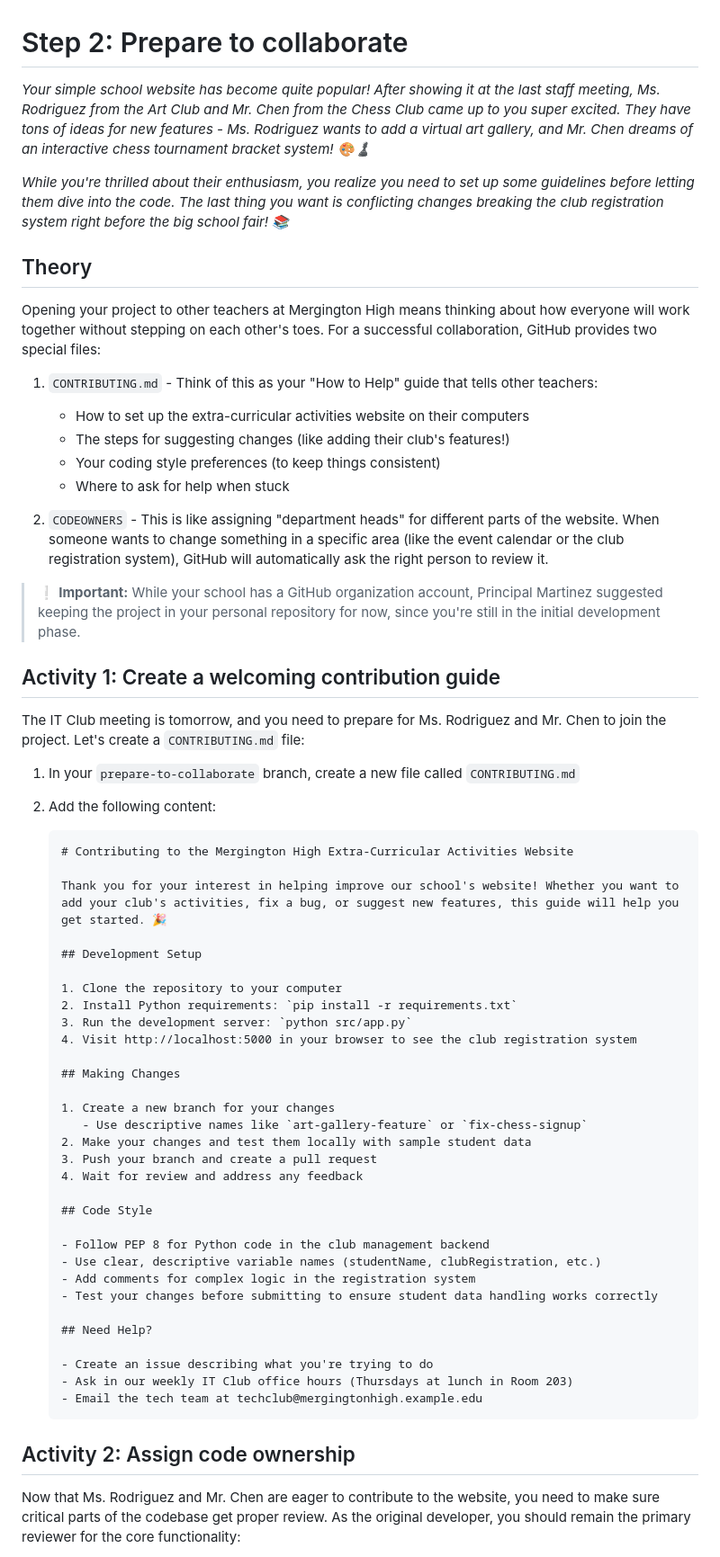
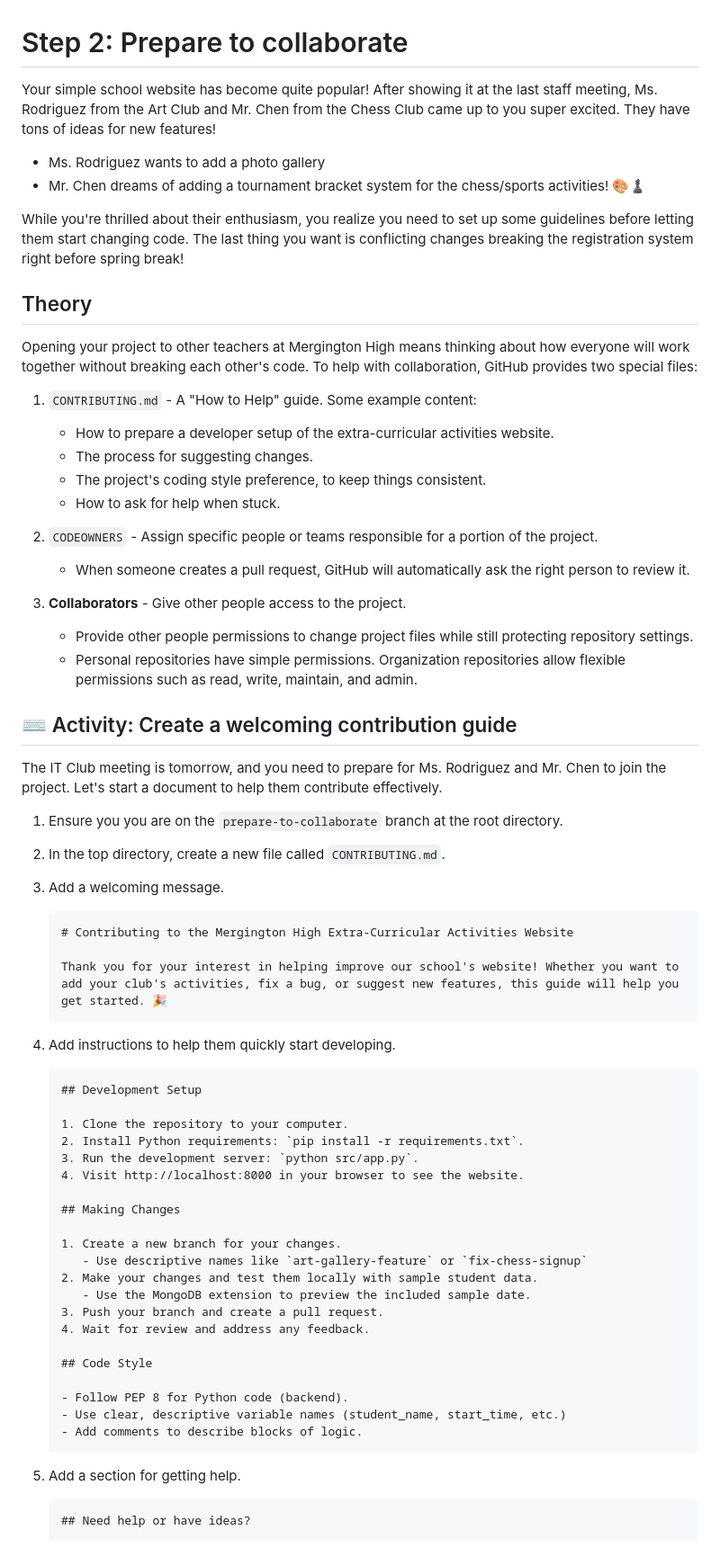
Before and after one commit to skills/introduction-to-repository-management, a Markdown page: .github/steps/2-prepare-to-collaborate.md, the part around the change printed below. Shown: that part at 90% size. Rendered like a GitHub page.

Commit message:
chore: Validate content in step 2

````diff
--- a/.github/steps/2-prepare-to-collaborate.md
+++ b/.github/steps/2-prepare-to-collaborate.md
@@ -1,66 +1,76 @@
 # Step 2: Prepare to collaborate
 
-_Your simple school website has become quite popular! After showing it at the last staff meeting, Ms. Rodriguez from the Art Club and Mr. Chen from the Chess Club came up to you super excited. They have tons of ideas for new features - Ms. Rodriguez wants to add a virtual art gallery, and Mr. Chen dreams of an interactive chess tournament bracket system! 🎨♟️_
+Your simple school website has become quite popular! After showing it at the last staff meeting, Ms. Rodriguez from the Art Club and Mr. Chen from the Chess Club came up to you super excited. They have tons of ideas for new features!
 
-_While you're thrilled about their enthusiasm, you realize you need to set up some guidelines before letting them dive into the code. The last thing you want is conflicting changes breaking the club registration system right before the big school fair! 📚_
+- Ms. Rodriguez wants to add a photo gallery
+- Mr. Chen dreams of adding a tournament bracket system for the chess/sports activities! 🎨♟️
+
+While you're thrilled about their enthusiasm, you realize you need to set up some guidelines before letting them start changing code. The last thing you want is conflicting changes breaking the registration system right before spring break!
 
 ## Theory
 
-Opening your project to other teachers at Mergington High means thinking about how everyone will work together without stepping on each other's toes. For a successful collaboration, GitHub provides two special files:
+Opening your project to other teachers at Mergington High means thinking about how everyone will work together without breaking each other's code. To help with collaboration, GitHub provides two special files:
 
-1. `CONTRIBUTING.md` - Think of this as your "How to Help" guide that tells other teachers:
+1. `CONTRIBUTING.md` - A "How to Help" guide. Some example content:
 
-   - How to set up the extra-curricular activities website on their computers
-   - The steps for suggesting changes (like adding their club's features!)
-   - Your coding style preferences (to keep things consistent)
-   - Where to ask for help when stuck
+   - How to prepare a developer setup of the extra-curricular activities website.
+   - The process for suggesting changes.
+   - The project's coding style preference, to keep things consistent.
+   - How to ask for help when stuck.
 
-2. `CODEOWNERS` - This is like assigning "department heads" for different parts of the website. When someone wants to change something in a specific area (like the event calendar or the club registration system), GitHub will automatically ask the right person to review it.
+2. `CODEOWNERS` - Assign specific people or teams responsible for a portion of the project.
 
-> ❕ **Important:** While your school has a GitHub organization account, Principal Martinez suggested keeping the project in your personal repository for now, since you're still in the initial development phase.
+   - When someone creates a pull request, GitHub will automatically ask the right person to review it.
 
-## Activity 1: Create a welcoming contribution guide
+3. **Collaborators** - Give other people access to the project.
 
-The IT Club meeting is tomorrow, and you need to prepare for Ms. Rodriguez and Mr. Chen to join the project. Let's create a `CONTRIBUTING.md` file:
+   - Provide other people permissions to change project files while still protecting repository settings.
+   - Personal repositories have simple permissions. Organization repositories allow flexible permissions such as read, write, maintain, and admin.
 
-1. In your `prepare-to-collaborate` branch, create a new file called `CONTRIBUTING.md`
-2. Add the following content:
+## ⌨️ Activity: Create a welcoming contribution guide
 
-   ```markdown
+The IT Club meeting is tomorrow, and you need to prepare for Ms. Rodriguez and Mr. Chen to join the project. Let's start a document to help them contribute effectively.
+
+1. Ensure you you are on the `prepare-to-collaborate` branch at the root directory.
+
+1. In the top directory, create a new file called `CONTRIBUTING.md`.
+
+1. Add a welcoming message.
+
+   ```md
    # Contributing to the Mergington High Extra-Curricular Activities Website
 
    Thank you for your interest in helping improve our school's website! Whether you want to add your club's activities, fix a bug, or suggest new features, this guide will help you get started. 🎉
+   ```
 
+1. Add instructions to help them quickly start developing.
+
+   ```md
    ## Development Setup
 
-   1. Clone the repository to your computer
-   2. Install Python requirements: `pip install -r requirements.txt`
-   3. Run the development server: `python src/app.py`
-   4. Visit http://localhost:5000 in your browser to see the club registration system
+   1. Clone the repository to your computer.
+   2. Install Python requirements: `pip install -r requirements.txt`.
+   3. Run the development server: `python src/app.py`.
+   4. Visit http://localhost:8000 in your browser to see the website.
 
    ## Making Changes
 
-   1. Create a new branch for your changes
+   1. Create a new branch for your changes.
       - Use descriptive names like `art-gallery-feature` or `fix-chess-signup`
-   2. Make your changes and test them locally with sample student data
-   3. Push your branch and create a pull request
-   4. Wait for review and address any feedback
+   2. Make your changes and test them locally with sample student data.
+      - Use the MongoDB extension to preview the included sample date.
+   3. Push your branch and create a pull request.
+   4. Wait for review and address any feedback.
 
    ## Code Style
 
-   - Follow PEP 8 for Python code in the club management backend
-   - Use clear, descriptive variable names (studentName, clubRegistration, etc.)
-   - Add comments for complex logic in the registration system
-   - Test your changes before submitting to ensure student data handling works correctly
-
-   ## Need Help?
-
-   - Create an issue describing what you're trying to do
-   - Ask in our weekly IT Club office hours (Thursdays at lunch in Room 203)
-   - Email the tech team at techclub@mergingtonhigh.example.edu
+   - Follow PEP 8 for Python code (backend).
+   - Use clear, descriptive variable names (student_name, start_time, etc.)
+   - Add comments to describe blocks of logic.
    ```
 
-## Activity 2: Assign code ownership
+1. Add a section for getting help.
 
-Now that Ms. Rodriguez and Mr. Chen are eager to contribute to the website, you need to make sure critical parts of the codebase get proper review. As the original developer, you should remain the primary reviewer for the core functionality:
+   ```md
+   ## Need help or have ideas?
 
````
Also changed, not shown: other parts of .github/steps/2-prepare-to-collaborate.md (+48 -27 lines).
